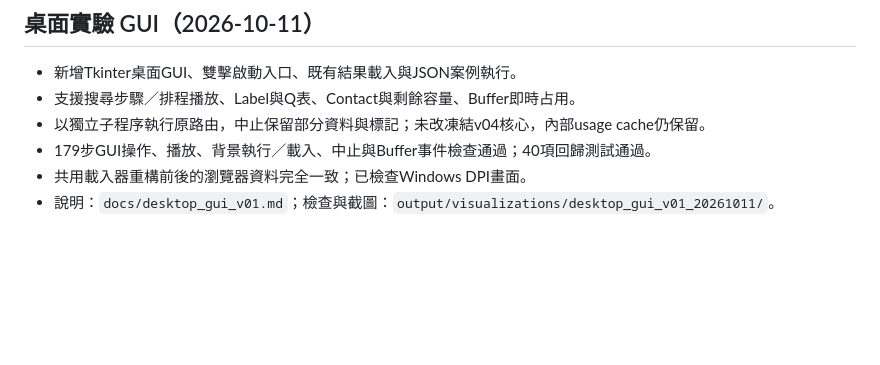
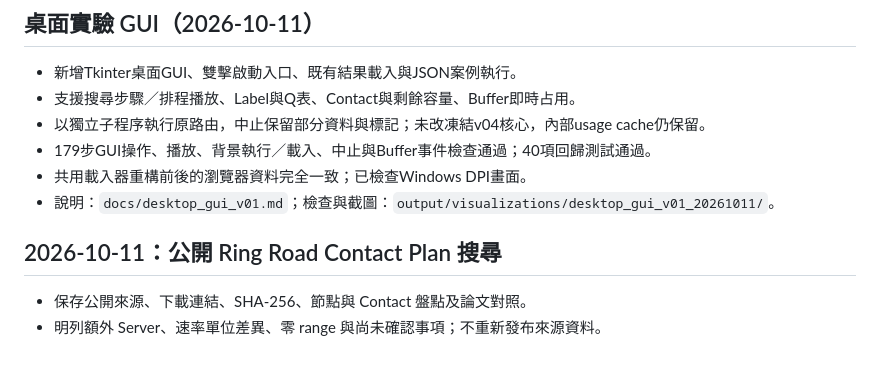
Before and after one commit to BAGLE102/space-dtn-thesis, a Markdown page: CHANGELOG.md, the part around the change. Drawn GitHub-style; blank space fills up the shorter version.

```diff
--- a/CHANGELOG.md
+++ b/CHANGELOG.md
@@ -90,3 +90,8 @@
 - 179步GUI操作、播放、背景執行／載入、中止與Buffer事件檢查通過；40項回歸測試通過。
 - 共用載入器重構前後的瀏覽器資料完全一致；已檢查Windows DPI畫面。
 - 說明：`docs/desktop_gui_v01.md`；檢查與截圖：`output/visualizations/desktop_gui_v01_20261011/`。
+
+## 2026-10-11：公開 Ring Road Contact Plan 搜尋
+
+- 保存公開來源、下載連結、SHA-256、節點與 Contact 盤點及論文對照。
+- 明列額外 Server、速率單位差異、零 range 與尚未確認事項；不重新發布來源資料。
```
Also changed, not shown: PROGRESS.md (+6 -0 lines), docs/ring_road_contact_plan_source_v01.md (added, +59 -0 lines).
